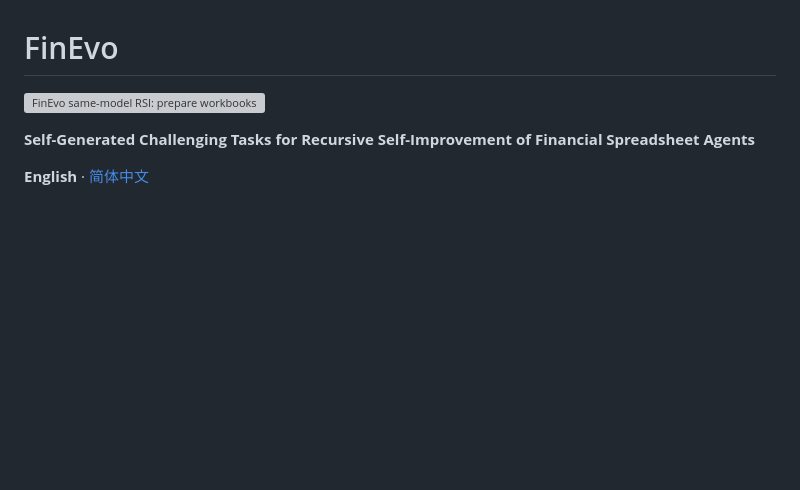
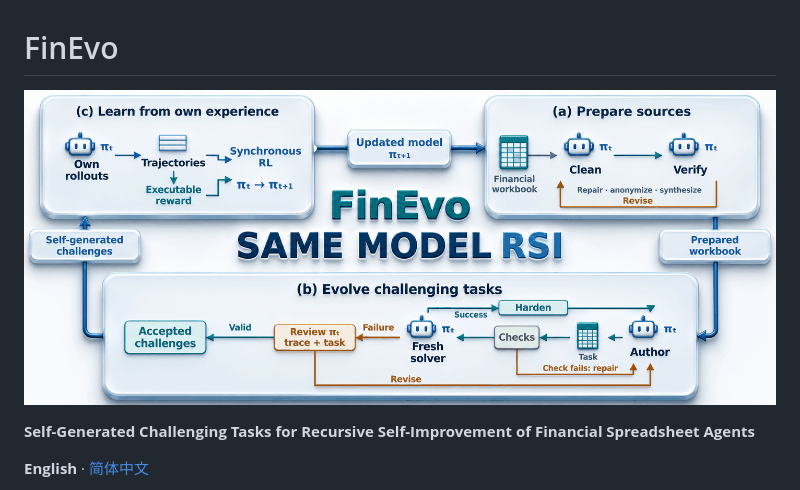
Before and after one commit to pcj-sudo/FinEvo, a Markdown page: README.md, the part around the change. Rendered like a GitHub page; pictures changed too: assets/readme/workflow-3d-single.en.gif (added); blank space fills up the shorter version; grey boxes are pictures that could not be loaded.

Commit message:
Use one circulating light trail in README animation

```diff
--- a/README.md
+++ b/README.md
@@ -1,6 +1,6 @@
 # FinEvo
 
-![FinEvo same-model RSI: prepare workbooks, evolve challenges, learn from experience, and repeat.](assets/readme/workflow-3d.en.gif)
+![FinEvo same-model RSI: prepare workbooks, evolve challenges, learn from experience, and repeat.](assets/readme/workflow-3d-single.en.gif)
 
 **Self-Generated Challenging Tasks for Recursive Self-Improvement of Financial Spreadsheet Agents**
 
```
Also changed, not shown: README.zh-CN.md (+1 -1 lines), assets/readme/workflow-3d-single.zh.gif (added), 3 other files.
